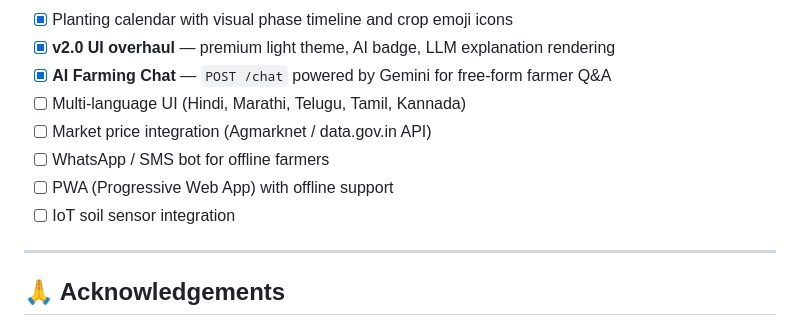
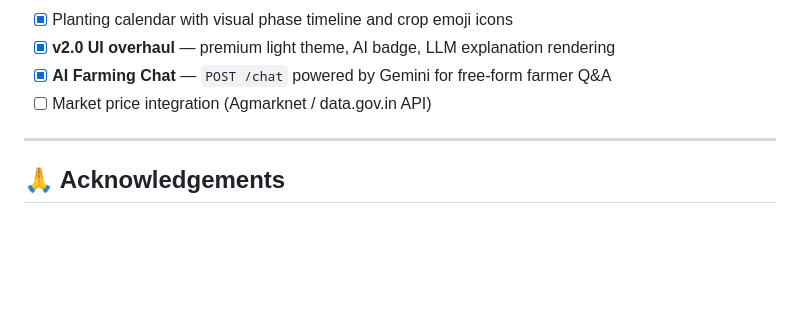
Before and after one commit to tirthch25/Indian-Farmer-Crop-Recommendation-System, a Markdown page: README.md, the part around the change. Drawn GitHub-style; blank space fills up the shorter version.

Commit message:
docs: remove cancelled roadmap items (multi-language UI, WhatsApp bot, PWA, IoT) from README and user_module_paper

```diff
--- a/README.md
+++ b/README.md
@@ -432,11 +432,7 @@ GEMINI_API_KEY=your_key_here
 - [x] Planting calendar with visual phase timeline and crop emoji icons
 - [x] **v2.0 UI overhaul** — premium light theme, AI badge, LLM explanation rendering
 - [x] **AI Farming Chat** — `POST /chat` powered by Gemini for free-form farmer Q&A
-- [ ] Multi-language UI (Hindi, Marathi, Telugu, Tamil, Kannada)
 - [ ] Market price integration (Agmarknet / data.gov.in API)
-- [ ] WhatsApp / SMS bot for offline farmers
-- [ ] PWA (Progressive Web App) with offline support
-- [ ] IoT soil sensor integration
 
 ---
 
```
Also changed, not shown: user_module_paper.md (+2 -6 lines).
